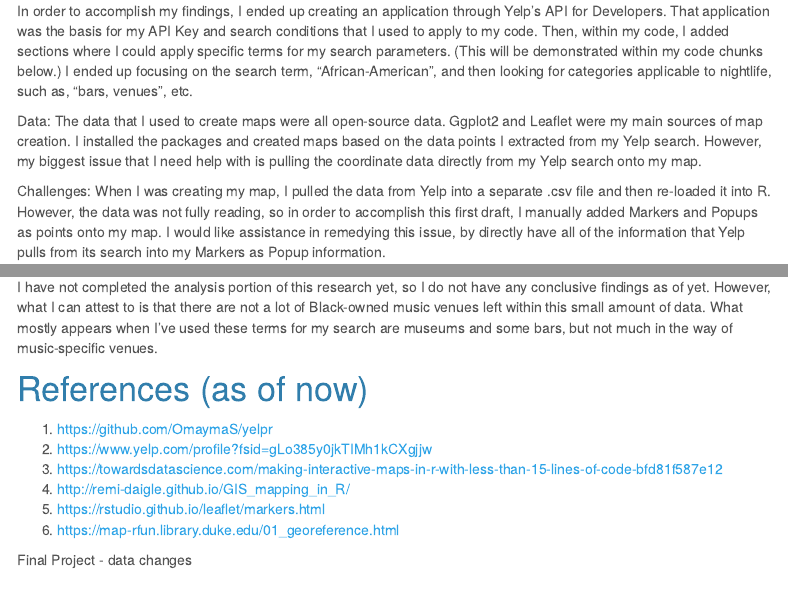
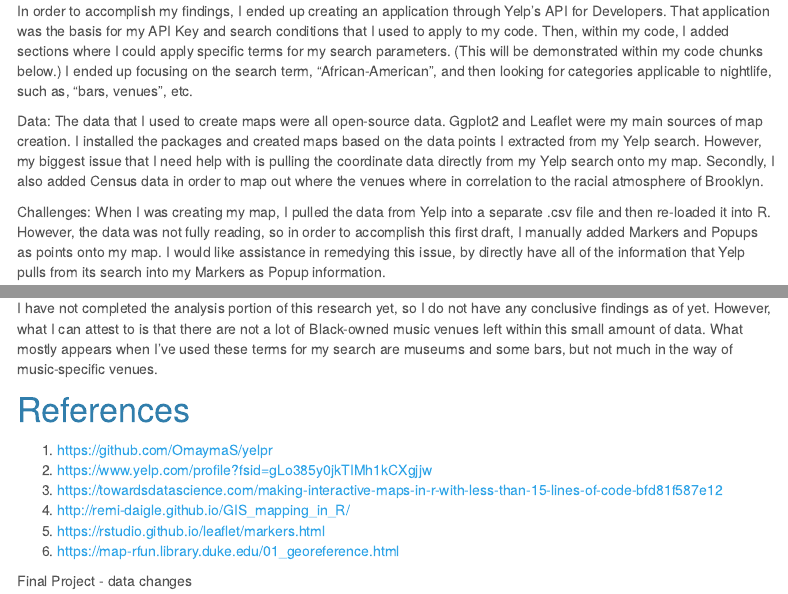
Before and after one commit to GEO511-2021/2021_project-arwaggon, an R Markdown document (index.Rmd): the page in a window 1100 px wide, from 990 px down, and a second part further down, joined at a grey line. Rendered offline with R 4.5, knitr and Pandoc, with nearby package versions; some code elsewhere in the file could not run offline; a font, style sheet, LaTeX package, included part or bibliography that could not be used is replaced or left out; menus at the side of the page are left out.

Commit message:
Update index.Rmd

```diff
--- a/index.Rmd
+++ b/index.Rmd
@@ -41,6 +41,7 @@ sense of community (Valli 2016).
   In order to accomplish my findings, I ended up creating an application through Yelp's API for Developers. That application was the basis for my API Key and search conditions that I used to apply to my code. Then, within my code, I added sections where I could apply specific terms for my search parameters. (This will be demonstrated within my code chunks below.) I ended up focusing on the search term, "African-American", and then looking for categories applicable to nightlife, such as, "bars, venues", etc.
 
 Data: The data that I used to create maps were all open-source data. Ggplot2 and Leaflet were my main sources of map creation. I installed the packages and created maps based on the data points I extracted from my Yelp search. However, my biggest issue that I need help with is pulling the coordinate data directly from my Yelp search onto my map.
+Secondly, I also added Census data in order to map out where the venues where in correlation to the racial atmosphere of Brooklyn.
 
 Challenges: When I was creating my map, I pulled the data from Yelp into a separate .csv file and then re-loaded it into R. However, the data was not fully reading, so in order to accomplish this first draft, I manually added Markers and Popups as points onto my map. I would like assistance in remedying this issue, by directly have all of the information that Yelp pulls from its search into my Markers as Popup information.
 
@@ -116,7 +117,7 @@ business_bk_spatial %>%
 
 I have not completed the analysis portion of this research yet, so I do not have any conclusive findings as of yet. However, what I can attest to is that there are not a lot of Black-owned music venues left within this small amount of data. What mostly appears when I've used these terms for my search are museums and some bars, but not much in the way of music-specific venues.
 
-# References (as of now)
+# References
 
 1. https://github.com/OmaymaS/yelpr
 2. https://www.yelp.com/profile?fsid=gLo385y0jkTIMh1kCXgjjw
```
